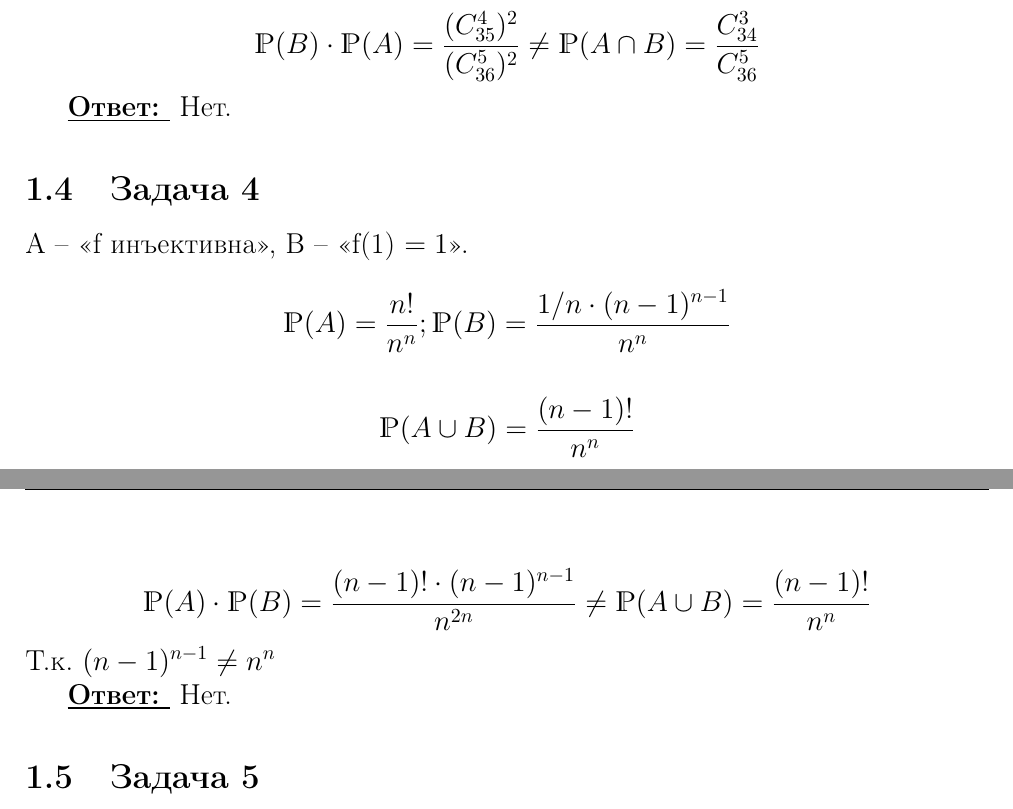
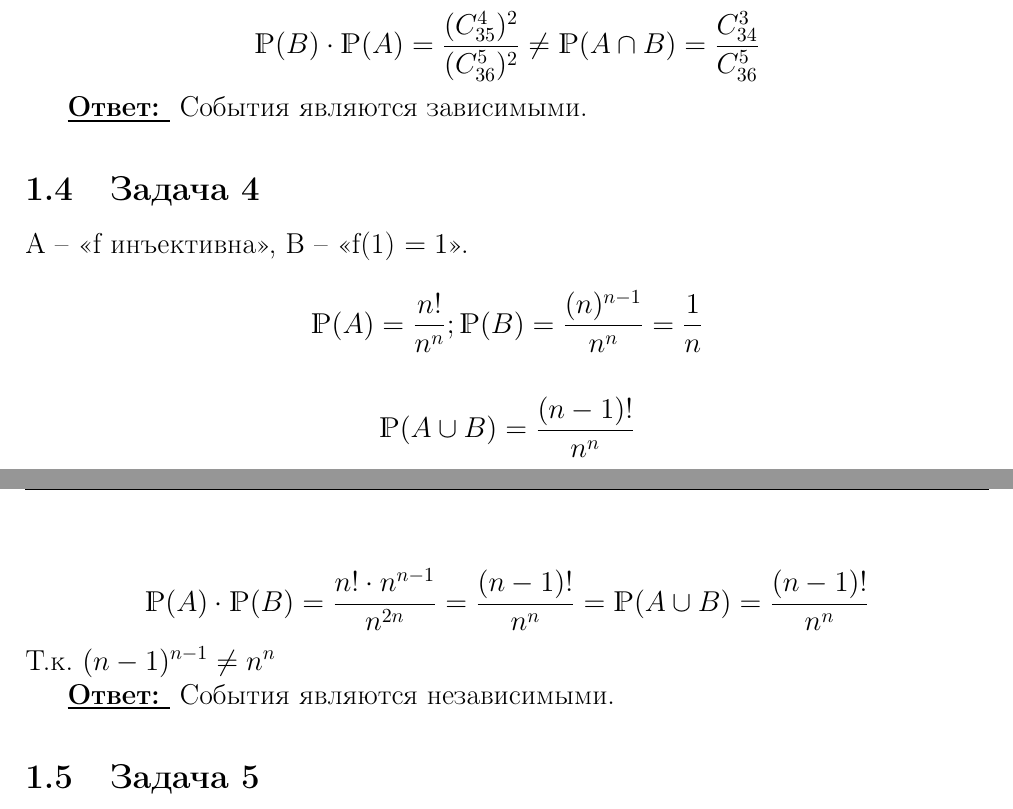
Before and after one commit to kreininmv/Algorithms, a LaTeX problem sheet (homework/week_05/task_05.tex): two parts of pages 1 and 2 of 3, joined at a grey line, cut so that both start at the same text. Compiled offline with pdfLaTeX.

Commit message:
edited 3-th and 4-th problems of 5-th week

```diff
--- a/homework/week_05/task_05.tex
+++ b/homework/week_05/task_05.tex
@@ -107,12 +107,12 @@ A -- среди выбранных чисел есть 2, B -- среди выб
 	\mathds{P}(B) \cdot \mathds{P}(A) = \frac{(C_{35}^4)^2}{(C_{36}^5)^2} \not = \mathds{P}(A \cap B) = \frac{C_{34}^3}{C_{36}^5}
 \end{equation*}
 
-\underline{\textbf{Ответ: }} Нет.
+\underline{\textbf{Ответ: }} События являются зависимыми.
 
 \subsection{Задача 4}
 A -- <<f инъективна>>, B -- <<f(1) $= 1$>>.
 \begin{equation*}
-	\mathds{P}(A) = \frac{n!}{n^n}; \mathds{P}(B) = \frac{1/n \cdot (n-1)^{n-1}}{n^n}
+	\mathds{P}(A) = \frac{n!}{n^n}; \mathds{P}(B) = \frac{(n)^{n-1}}{n^n} = \frac{1}{n}
 \end{equation*}
 
 \begin{equation*}
@@ -120,11 +120,11 @@ A -- <<f инъективна>>, B -- <<f(1) $= 1$>>.
 \end{equation*}
 
 \begin{equation*}
-	\mathds{P}(A) \cdot \mathds{P}(B) = \frac{(n-1)! \cdot (n-1)^{n-1}}{n^{2n}} \not = \mathds{P}(A \cup B) = \frac{(n-1)!}{n^n}
+	\mathds{P}(A) \cdot \mathds{P}(B) = \frac{n! \cdot n^{n-1}}{n^{2n}} = \frac{(n-1)!}{n^n} = \mathds{P}(A \cup B) = \frac{(n-1)!}{n^n}
 \end{equation*}
 Т.к. $(n-1)^{n-1} \not = n^n$
 
-\underline{\textbf{Ответ: }} Нет.
+\underline{\textbf{Ответ: }} События являются независимыми.
 
 \subsection{Задача 5}
 \begin{equation*}
```
Also changed, not shown: homework/week_04/task_04.tex (+1 -1 lines), homework/week_04/task_04.pdf, homework/week_05/task_05.pdf.
